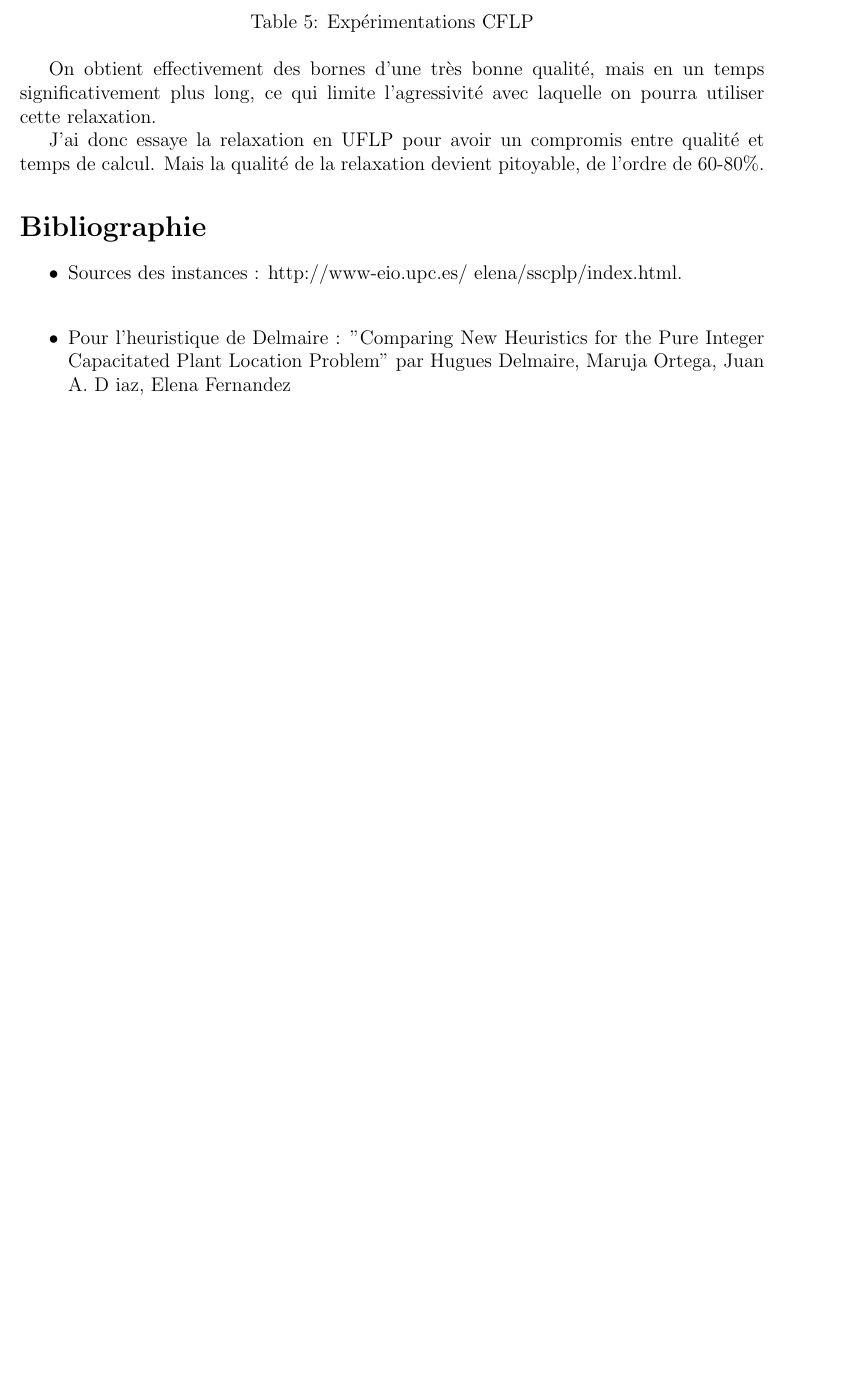
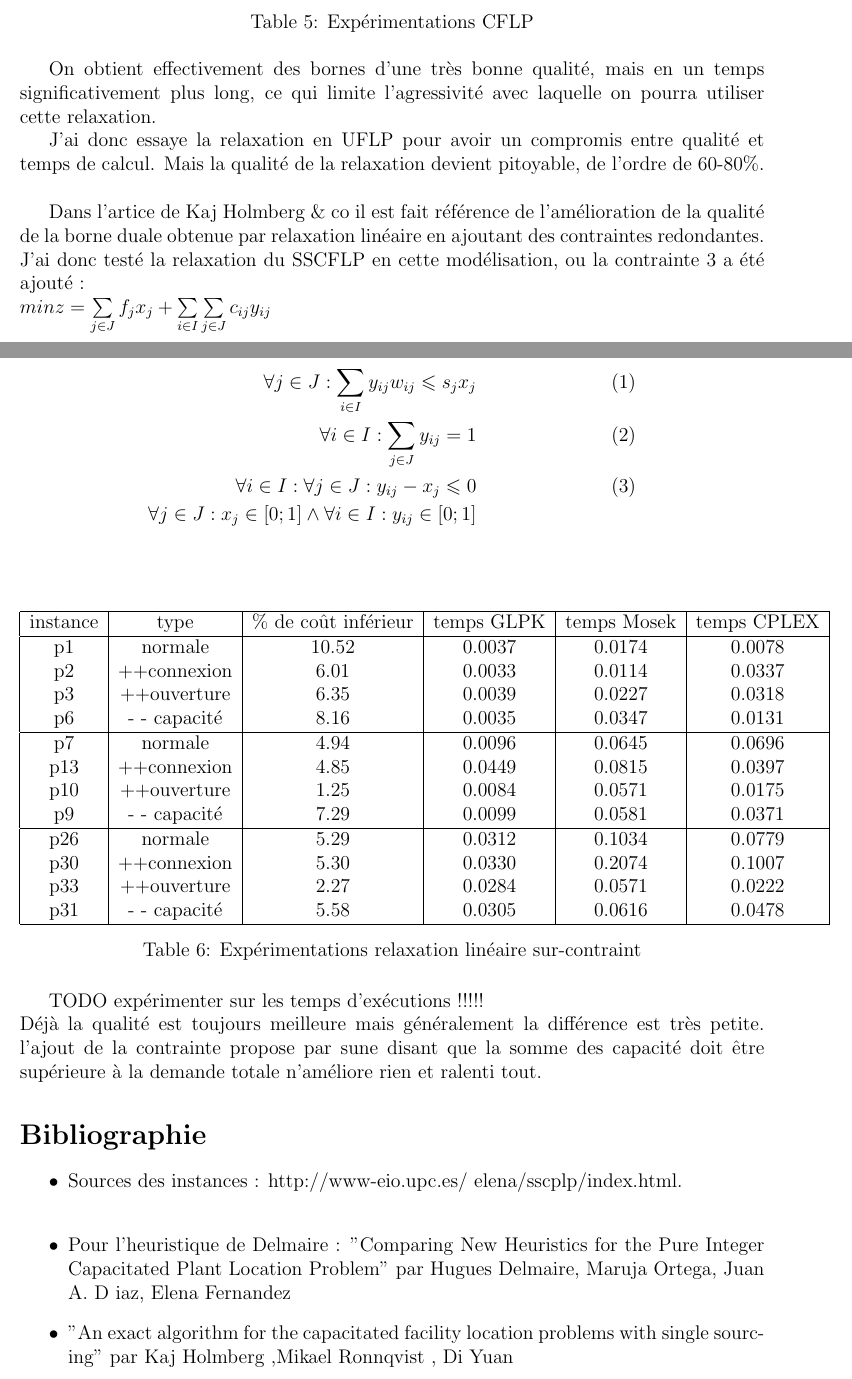
Before and after one commit to ddumez/solver_FLP, a LaTeX document (rapport.tex): part of page 7 of 7 before the commit and two parts of pages 7 and 8 of 8 after it, the two joined at a grey line, cut so that both start at the same text, the shorter picture padded with empty space. Compiled offline with pdfLaTeX.

Commit message:
premiere sceance jalon 4

```diff
--- a/rapport.tex
+++ b/rapport.tex
@@ -253,7 +253,48 @@ Au vu de ces remarque j'ai expérimenté la relaxation en CFLP :
 
 On obtient effectivement des bornes d'une très bonne qualité, mais en un temps significativement plus long, ce qui limite l’agressivité avec laquelle on pourra utiliser cette relaxation.
 
-J'ai donc essaye la relaxation en UFLP pour avoir un compromis entre qualité et temps de calcul. Mais la qualité de la relaxation devient pitoyable, de l'ordre de 60-80\%.
+J'ai donc essaye la relaxation en UFLP pour avoir un compromis entre qualité et temps de calcul. Mais la qualité de la relaxation devient pitoyable, de l'ordre de 60-80\%.\\
+
+Dans l'artice de Kaj Holmberg \& co il est fait référence de l’amélioration de la qualité de la borne duale obtenue par relaxation linéaire en ajoutant des contraintes redondantes.
+J'ai donc testé la relaxation du SSCFLP en cette modélisation, ou la contrainte 3 a été ajouté :\\
+$min z = \sum \limits_{j \in J} f_j x_j + \sum \limits_{i \in I} \sum \limits_{j \in J} c_{ij} y_{ij}$\\
+s.c.
+\begin{align*}
+ \forall j \in J : \sum \limits_{i \in I} y_{ij} w_{ij} \leqslant s_j x_j & & \text{ (1)} \\
+ \forall i \in I : \sum \limits_{j \in J} y_{ij} = 1 & & \text{ (2)} \\
+ \forall i \in I : \forall j \in J : y_{ij} - x_{j} \leqslant 0 & & \text{ (3)} \\
+ \forall j \in J : x_j \in \left[ 0;1 \right] \land \forall i \in I : y_{ij} \in \left[ 0;1 \right]
+\end{align*}
+~\\
+\begin{table}[!h]
+\centering
+\begin{tabular}{|c|c|c|c|c|c|}
+  \hline
+  instance & type & \% de coût inférieur & temps GLPK & temps Mosek & temps CPLEX \\
+  \hline
+	p1 & normale & 10.52 & 0.0037 & 0.0174 & 0.0078 \\
+	p2 & ++connexion & 6.01 & 0.0033 & 0.0114 & 0.0337 \\
+	p3 & ++ouverture &  6.35 & 0.0039 & 0.0227 & 0.0318 \\
+	p6 & - - capacité & 8.16 & 0.0035 & 0.0347 & 0.0131 \\
+  \hline
+	p7 & normale & 4.94 & 0.0096 & 0.0645 & 0.0696 \\
+	p13 & ++connexion & 4.85 & 0.0449 & 0.0815 & 0.0397 \\
+	p10 & ++ouverture & 1.25 & 0.0084 & 0.0571 & 0.0175 \\
+	p9 & - - capacité & 7.29 & 0.0099 & 0.0581 & 0.0371 \\
+  \hline
+	p26 & normale & 5.29 & 0.0312 & 0.1034 & 0.0779 \\
+	p30 & ++connexion & 5.30 & 0.0330 & 0.2074 & 0.1007 \\
+	p33 & ++ouverture & 2.27 & 0.0284 & 0.0571 & 0.0222 \\
+	p31 & - - capacité & 5.58 & 0.0305 & 0.0616 & 0.0478 \\
+  \hline
+\end{tabular}
+\caption{Expérimentations relaxation linéaire sur-contraint}
+\label{surcontraint}
+\end{table}
+
+TODO expérimenter sur les temps d’exécutions !!!!!\\
+Déjà la qualité est toujours meilleure mais généralement la différence est très petite.
+l'ajout de la contrainte propose par sune disant que la somme des capacité doit être supérieure à la demande totale n’améliore rien et ralenti tout.
 
 \section*{Bibliographie}
 
@@ -262,6 +303,8 @@ J'ai donc essaye la relaxation en UFLP pour avoir un compromis entre qualité et
 Sources des instances : http://www-eio.upc.es/~elena/sscplp/index.html.\\
 \item
 Pour l'heuristique de Delmaire : "Comparing New Heuristics for the Pure Integer Capacitated Plant Location Problem" par Hugues Delmaire, Maruja Ortega, Juan A. D iaz, Elena Fernandez
+\item
+"An exact algorithm for the capacitated facility location problems with single sourcing" par Kaj Holmberg ,Mikael Ronnqvist , Di Yuan
 \end{itemize}
 
 \end{document}
```
Also changed, not shown: documents/1-s2.0-S0377221712002731-main.pdf (added), documents/9781441975713-c2.pdf (added), documents/Holmberg_Ronnqvist_Yuan.pdf (added), documents/PhD_dissertation_Sune_Lauth_Gadegaard(1).pdf (added), documents/TPProjet-IP-2016-travail 4.pdf (added), documents/a140000.pdf (added), rapport.pdf, 6 other files.
